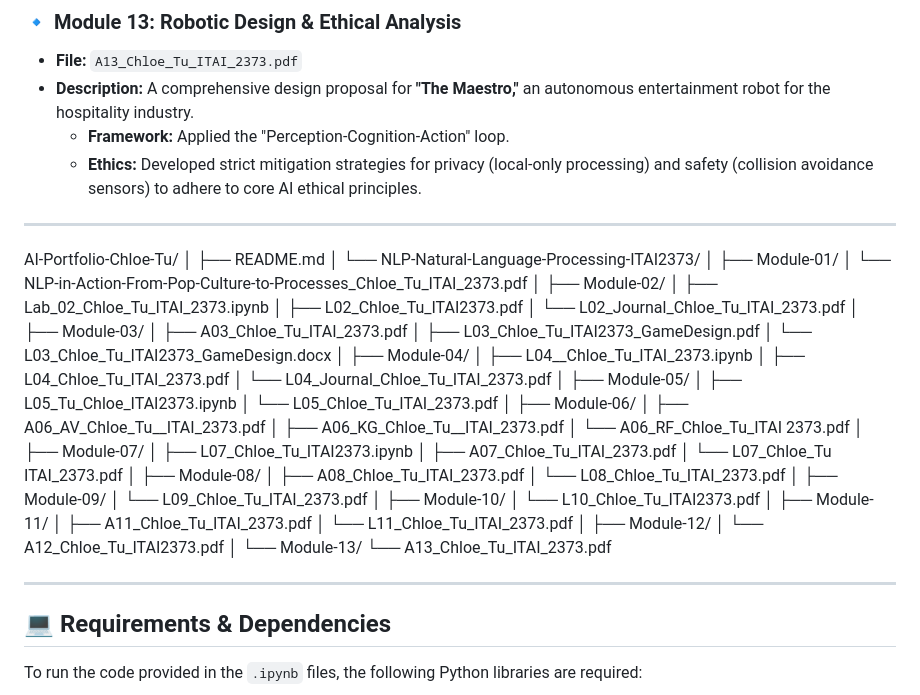
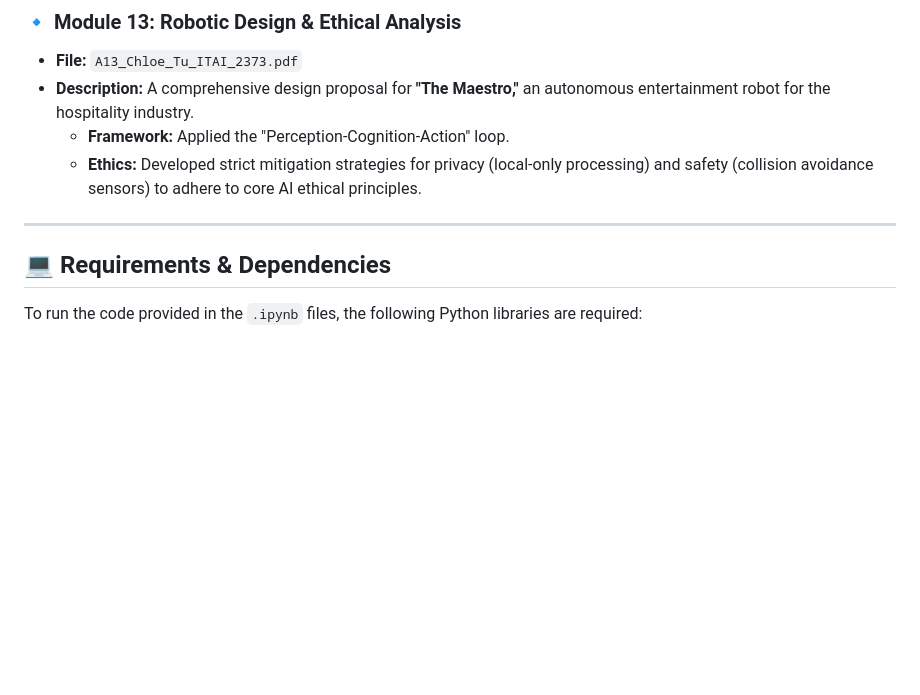
Before and after one commit to Chloe-Tu2/AI-Portfolio-Chloe-Tu, a Markdown page: NLP-Natural-Language-Processing-ITAI2373/README.md, the part around the change. Drawn GitHub-style; blank space fills up the shorter version.

```diff
--- a/NLP-Natural-Language-Processing-ITAI2373/README.md
+++ b/NLP-Natural-Language-Processing-ITAI2373/README.md
@@ -132,66 +132,6 @@ This repository serves as a comprehensive portfolio of coursework, labs, and inn
 
 ---
 
-AI-Portfolio-Chloe-Tu/
-│
-├── README.md
-│
-└── NLP-Natural-Language-Processing-ITAI2373/
-    │
-    ├── Module-01/
-    │   └── NLP-in-Action-From-Pop-Culture-to-Processes_Chloe_Tu_ITAI_2373.pdf
-    │
-    ├── Module-02/
-    │   ├── Lab_02_Chloe_Tu_ITAI_2373.ipynb
-    │   ├── L02_Chloe_Tu_ITAI2373.pdf
-    │   └── L02_Journal_Chloe_Tu_ITAI_2373.pdf
-    │
-    ├── Module-03/
-    │   ├── A03_Chloe_Tu_ITAI_2373.pdf
-    │   ├── L03_Chloe_Tu_ITAI2373_GameDesign.pdf
-    │   └── L03_Chloe_Tu_ITAI2373_GameDesign.docx
-    │
-    ├── Module-04/
-    │   ├── L04__Chloe_Tu_ITAI_2373.ipynb
-    │   ├── L04_Chloe_Tu_ITAI_2373.pdf
-    │   └── L04_Journal_Chloe_Tu_ITAI_2373.pdf
-    │
-    ├── Module-05/
-    │   ├── L05_Tu_Chloe_ITAI2373.ipynb
-    │   └── L05_Chloe_Tu_ITAI_2373.pdf
-    │
-    ├── Module-06/
-    │   ├── A06_AV_Chloe_Tu__ITAI_2373.pdf
-    │   ├── A06_KG_Chloe_Tu__ITAI_2373.pdf
-    │   └── A06_RF_Chloe_Tu_ITAI 2373.pdf
-    │
-    ├── Module-07/
-    │   ├── L07_Chloe_Tu_ITAI2373.ipynb
-    │   ├── A07_Chloe_Tu_ITAI_2373.pdf
-    │   └── L07_Chloe_Tu ITAI_2373.pdf
-    │
-    ├── Module-08/
-    │   ├── A08_Chloe_Tu_ITAI_2373.pdf
-    │   └── L08_Chloe_Tu_ITAI_2373.pdf
-    │
-    ├── Module-09/
-    │   └── L09_Chloe_Tu_ITAI_2373.pdf
-    │
-    ├── Module-10/
-    │   └── L10_Chloe_Tu_ITAI2373.pdf
-    │
-    ├── Module-11/
-    │   ├── A11_Chloe_Tu_ITAI_2373.pdf
-    │   └── L11_Chloe_Tu_ITAI_2373.pdf
-    │
-    ├── Module-12/
-    │   └── A12_Chloe_Tu_ITAI2373.pdf
-    │
-    └── Module-13/
-        └── A13_Chloe_Tu_ITAI_2373.pdf
-
----
-
 ## 💻 Requirements & Dependencies
 To run the code provided in the `.ipynb` files, the following Python libraries are required:
 
```
